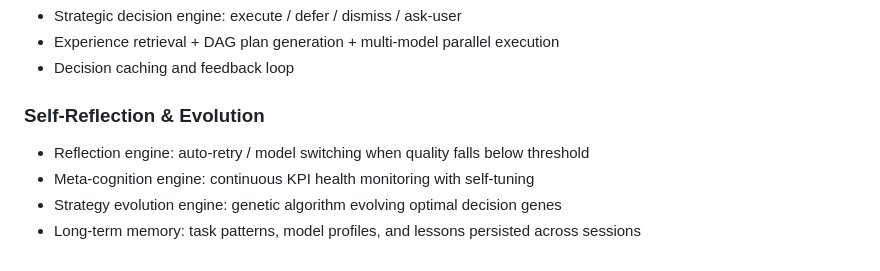
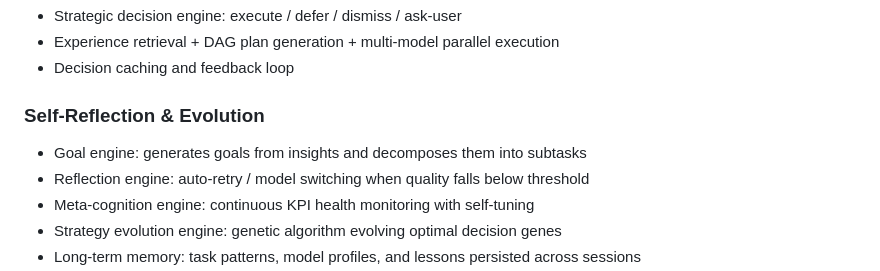
Before and after one commit to beijingwahw/dsh-autonomous-scheduler, a Markdown page: README.en.md, the part around the change. Drawn GitHub-style.

Commit message:
docs: 恢复主动智能叙事版 README，并在自我反思与进化首句补充目标引擎

```diff
--- a/README.en.md
+++ b/README.en.md
@@ -33,6 +33,7 @@ Proactive Intelligence = the perpetual loop of **perceive → decide → execute
 - Decision caching and feedback loop
 
 ### Self-Reflection & Evolution
+- Goal engine: generates goals from insights and decomposes them into subtasks
 - Reflection engine: auto-retry / model switching when quality falls below threshold
 - Meta-cognition engine: continuous KPI health monitoring with self-tuning
 - Strategy evolution engine: genetic algorithm evolving optimal decision genes
```
Also changed, not shown: README.md (+1 -0 lines).
